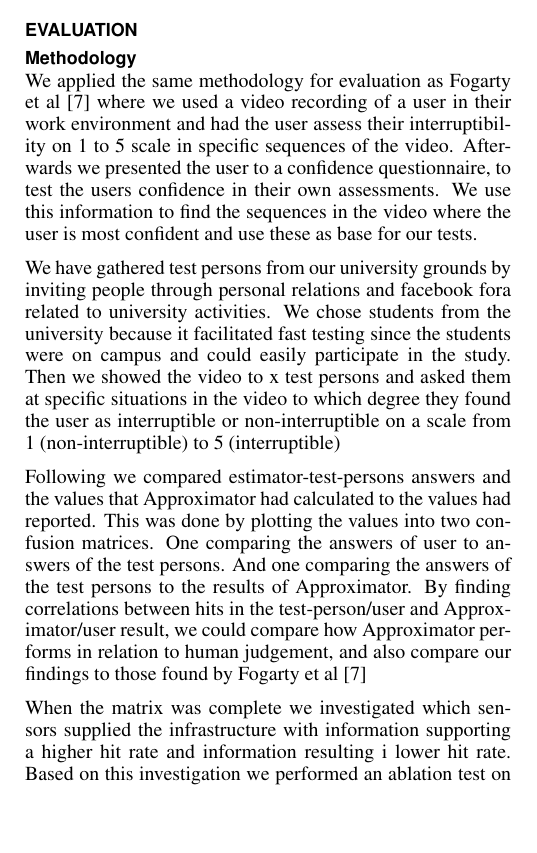
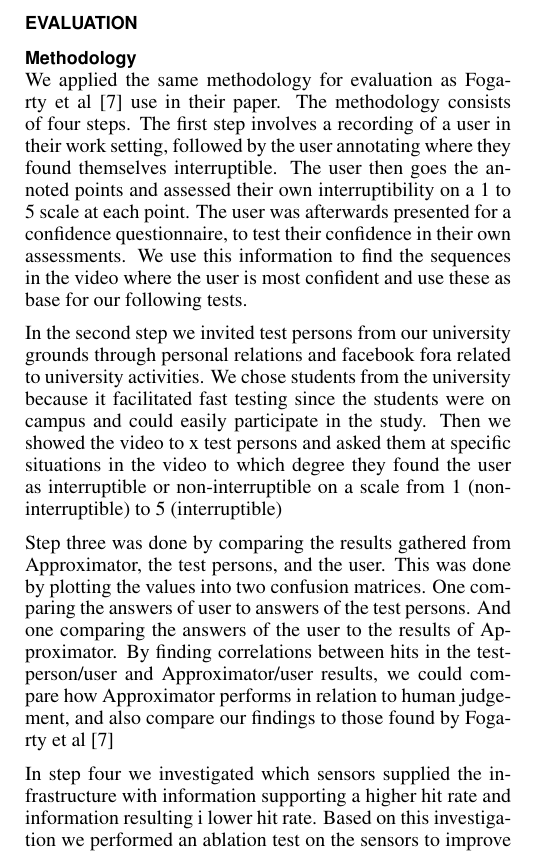
Before and after one commit to mellson/GSE, a LaTeX document (Report/gse_report.tex): part of one column of page 4 of 5, cut so that both start at the same text, the shorter picture padded with empty space. Compiled offline with pdfLaTeX.

Commit message:
evaluation reredone

```diff
--- a/Report/gse_report.tex
+++ b/Report/gse_report.tex
@@ -351,21 +351,24 @@ This section will provide information about how we approach this.
 \section{Evaluation}
 
 \subsection{Methodology}
-We applied the same methodology for evaluation as Fogarty et al \cite{fogarty2005predicting} where we used a video recording of a user in their work environment and had the user assess their interruptibility on 1 to 5 scale in specific sequences of the video.
-Afterwards we presented the user to a confidence questionnaire, to test the users confidence in their own assessments.
-We use this information to find the sequences in the video where the user is most confident and use these as base for our tests.
+We applied the same methodology for evaluation as Fogarty et al \cite{fogarty2005predicting} use in their paper.
+The methodology consists of four steps.
+The first step involves a recording of a user in their work setting, followed by the user annotating where they found themselves interruptible.
+The user then goes the annoted points and assessed their own interruptibility on a 1 to 5 scale at each point.
+The user was afterwards presented for a confidence questionnaire, to test their confidence in their own assessments.
+We use this information to find the sequences in the video where the user is most confident and use these as base for our following tests.
 
-We have gathered test persons from our university grounds by inviting people through personal relations and facebook fora related to university activities.
+In the second step we invited test persons from our university grounds through personal relations and facebook fora related to university activities.
 We chose students from the university because it facilitated fast testing since the students were on campus and could easily participate in the study.
 Then we showed the video to x test persons and asked them at specific situations in the video to which degree they found the user as interruptible or non-interruptible on a scale from 1 (non-interruptible) to 5 (interruptible)
 
-Following we compared estimator-test-persons answers and the values that Approximator had calculated to the values had reported.
+Step three was done by comparing the results gathered from Approximator, the test persons, and the user.
 This was done by plotting the values into two confusion matrices.
 One comparing the answers of user to answers of the test persons.
-And one comparing the answers of the test persons to the results of Approximator.
-By finding correlations between hits in the test-person/user and Approximator/user result, we could compare how Approximator performs in relation to human judgement, and also compare our findings to those found by Fogarty et al \cite{fogarty2005predicting}
+And one comparing the answers of the user to the results of Approximator.
+By finding correlations between hits in the test-person/user and Approximator/user results, we could compare how Approximator performs in relation to human judgement, and also compare our findings to those found by Fogarty et al \cite{fogarty2005predicting}
 
-When the matrix was complete we investigated which sensors supplied the infrastructure with information supporting a higher hit rate and information resulting i lower hit rate.
+In step four we investigated which sensors supplied the infrastructure with information supporting a higher hit rate and information resulting i lower hit rate.
 Based on this investigation we performed an ablation test on the sensors to improve our result.
 The experiment involving test persons was not repeated as the circumstances in which the experiment was conducted had not changed.
 Instead we had Approximator generate new interruptibility values based on the historic information provided from the subset of sensors leftover after the ablation test.
```
